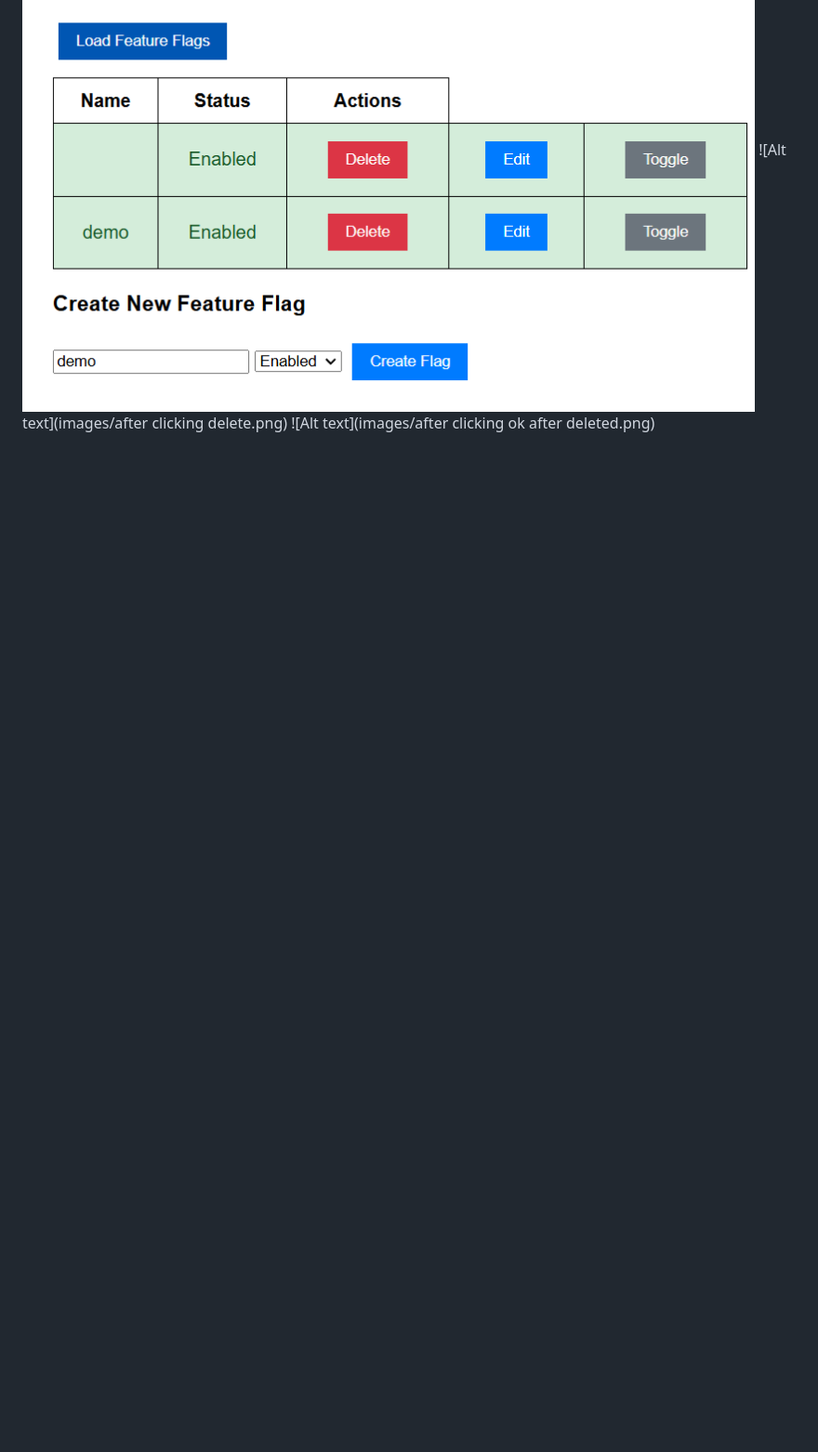
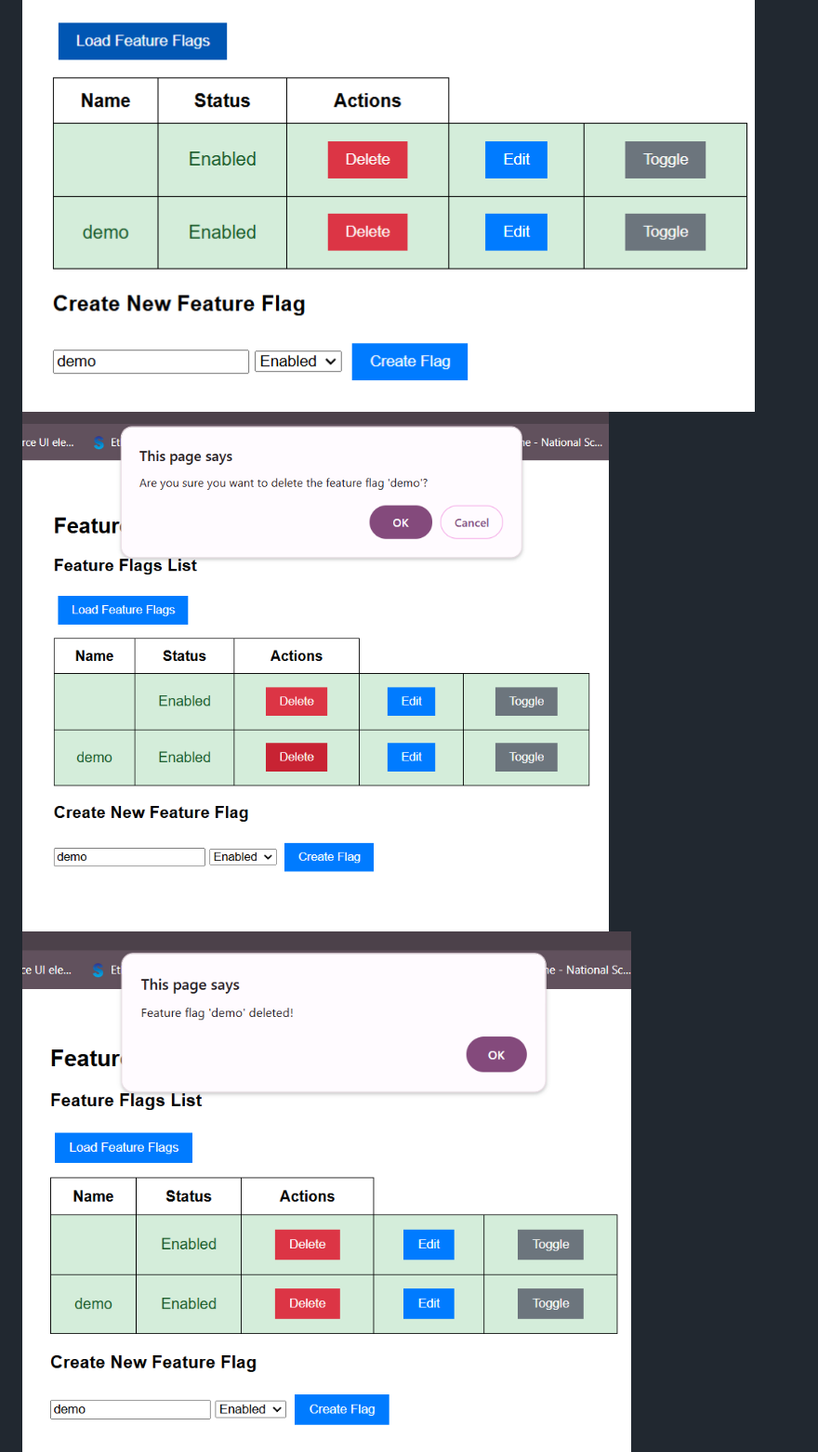
Before and after one commit to Jaya9399/Feature-, a Markdown page: README.md, the part around the change. Shown: that part at 93% size. Drawn GitHub-style; blank space fills up the shorter version.

```diff
--- a/README.md
+++ b/README.md
@@ -43,8 +43,8 @@ here is the image demonstrating App interface
 ![Alt text](images/1.png)
 ![Alt text](images/2.png)
 ![Alt text](images/3.png)
-![Alt text](images/after clicking delete.png)
-![Alt text](images/after clicking ok after deleted.png)
+![Alt text](images/4.png)
+![Alt text](images/5.png)
 ![Alt text](images/deleted.png)
 
 #### Running the Project
```
